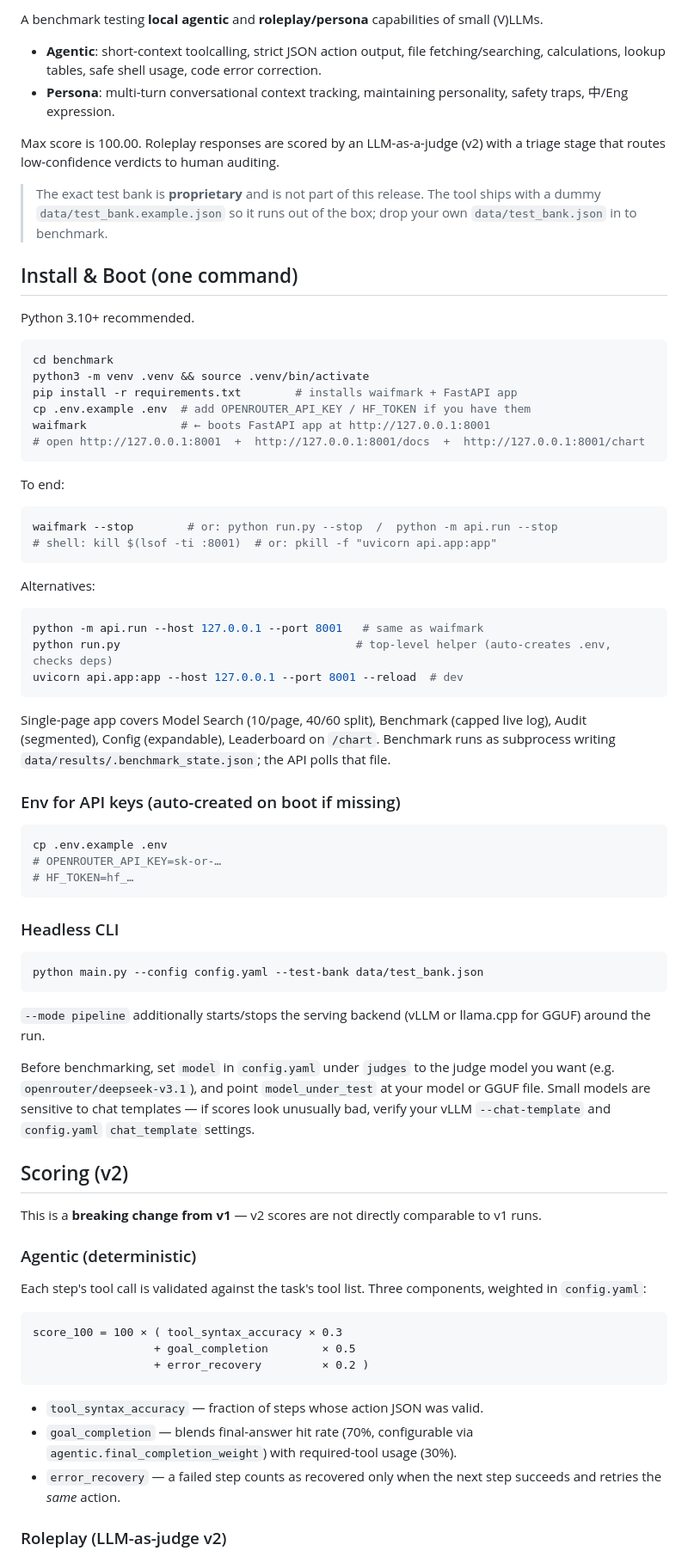
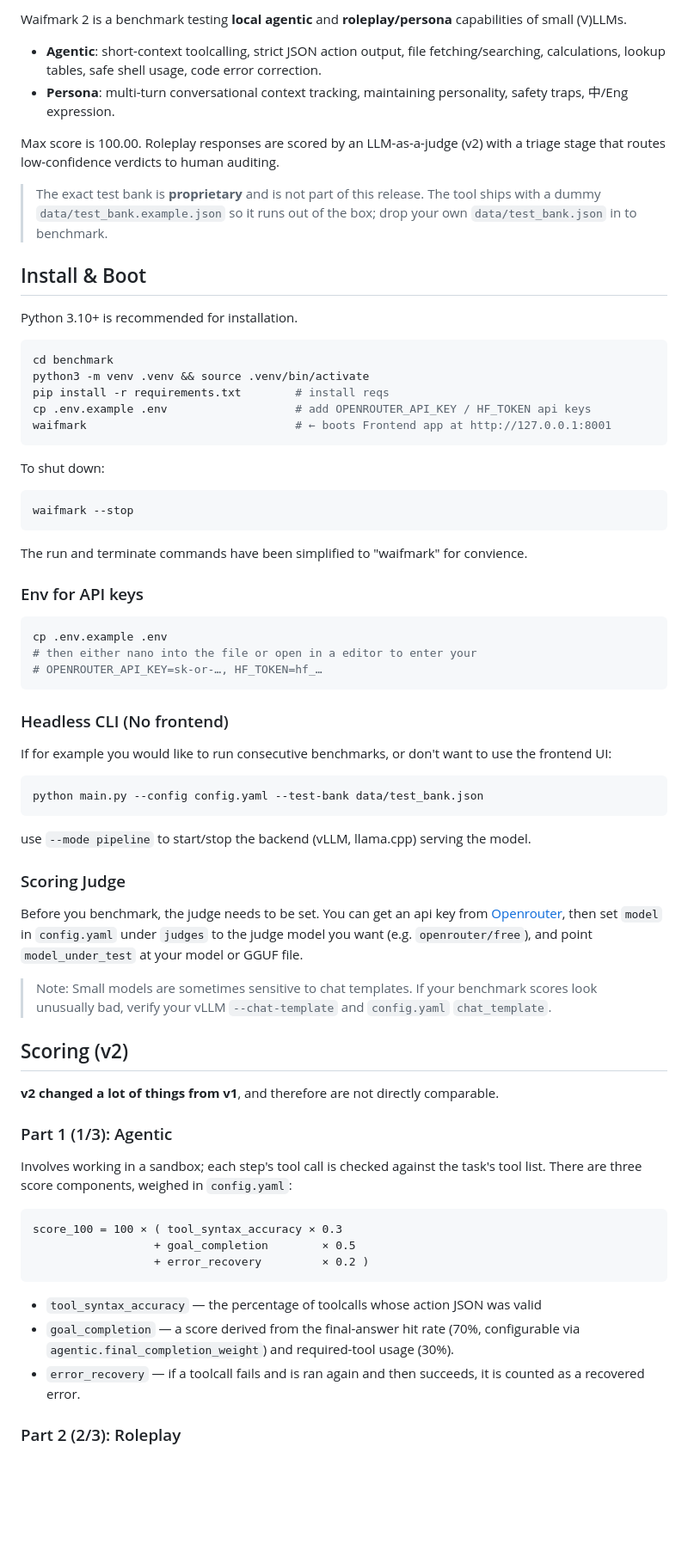
Before and after one commit to qubixal/waifmark, a Markdown page: README.md, the part around one of its changes. Shown at 86% size. Drawn GitHub-style; blank space fills up the shorter version.

Commit message:
rewrote README

````diff
--- a/README.md
+++ b/README.md
@@ -2,5 +2,5 @@
 
-A benchmark testing **local agentic** and **roleplay/persona** capabilities of small (V)LLMs.
+Waifmark 2 is a benchmark testing **local agentic** and **roleplay/persona** capabilities of small (V)LLMs.
 
 - **Agentic**: short-context toolcalling, strict JSON action output, file fetching/searching, calculations, lookup tables, safe shell usage, code error correction.
 - **Persona**: multi-turn conversational context tracking, maintaining personality, safety traps, 中/Eng expression.
@@ -9,59 +9,55 @@ Max score is 100.00. Roleplay responses are scored by an LLM-as-a-judge (v2) wit
 
 > The exact test bank is **proprietary** and is not part of this release. The tool ships with a dummy `data/test_bank.example.json` so it runs out of the box; drop your own `data/test_bank.json` in to benchmark.
 
-## Install & Boot (one command)
+## Install & Boot
 
-Python 3.10+ recommended.
+Python 3.10+ is recommended for installation.
 
 ```bash
 cd benchmark
 python3 -m venv .venv && source .venv/bin/activate
-pip install -r requirements.txt        # installs waifmark + FastAPI app
-cp .env.example .env  # add OPENROUTER_API_KEY / HF_TOKEN if you have them
-waifmark              # ← boots FastAPI app at http://127.0.0.1:8001
-# open http://127.0.0.1:8001  +  http://127.0.0.1:8001/docs  +  http://127.0.0.1:8001/chart
+pip install -r requirements.txt        # install reqs
+cp .env.example .env                   # add OPENROUTER_API_KEY / HF_TOKEN api keys
+waifmark                               # ← boots Frontend app at http://127.0.0.1:8001
 ```
 
-To end:
+To shut down:
 ```bash
-waifmark --stop        # or: python run.py --stop  /  python -m api.run --stop
-# shell: kill $(lsof -ti :8001)  # or: pkill -f "uvicorn api.app:app"
+waifmark --stop
 ```
 
-Alternatives:
-```bash
-python -m api.run --host 127.0.0.1 --port 8001   # same as waifmark
-python run.py                                   # top-level helper (auto-creates .env, checks deps)
-uvicorn api.app:app --host 127.0.0.1 --port 8001 --reload  # dev
-```
+The run and terminate commands have been simplified to "waifmark" for convience.
 
-Single-page app covers Model Search (10/page, 40/60 split), Benchmark (capped live log), Audit (segmented), Config (expandable), Leaderboard on `/chart`. Benchmark runs as subprocess writing `data/results/.benchmark_state.json`; the API polls that file.
-
-### Env for API keys (auto-created on boot if missing)
+### Env for API keys
 
 ```bash
 cp .env.example .env
-# OPENROUTER_API_KEY=sk-or-…
-# HF_TOKEN=hf_…
+# then either nano into the file or open in a editor to enter your
+# OPENROUTER_API_KEY=sk-or-…, HF_TOKEN=hf_…
 ```
 
-### Headless CLI
+### Headless CLI (No frontend)
 
+If for example you would like to run consecutive benchmarks, or don't want to use the frontend UI:
 ```bash
 python main.py --config config.yaml --test-bank data/test_bank.json
 ```
 
-`--mode pipeline` additionally starts/stops the serving backend (vLLM or llama.cpp for GGUF) around the run.
+use `--mode pipeline` to start/stop the backend (vLLM, llama.cpp) serving the model.
 
-Before benchmarking, set `model` in `config.yaml` under `judges` to the judge model you want (e.g. `openrouter/deepseek-v3.1`), and point `model_under_test` at your model or GGUF file. Small models are sensitive to chat templates — if scores look unusually bad, verify your vLLM `--chat-template` and `config.yaml` `chat_template` settings.
+### Scoring Judge
+Before you benchmark, the judge needs to be set. You can get an api key from [Openrouter](https://openrouter.ai), then set `model` in `config.yaml` under `judges` to the judge model you want (e.g. `openrouter/free`), and point `model_under_test` at your model or GGUF file.
+
+> Note: Small models are sometimes sensitive to chat templates. If your benchmark scores look unusually bad, verify your vLLM `--chat-template` and `config.yaml` `chat_template`.
 
 ## Scoring (v2)
 
-This is a **breaking change from v1** — v2 scores are not directly comparable to v1 runs.
+**v2 changed a lot of things from v1**, and therefore are not directly comparable.
 
-### Agentic (deterministic)
+### Part 1 (1/3): Agentic
 
-Each step's tool call is validated against the task's tool list. Three components, weighted in `config.yaml`:
+Involves working in a sandbox; each step's tool call is checked against the task's tool list.
+There are three score components, weighed in `config.yaml`:
 
 ```
 score_100 = 100 × ( tool_syntax_accuracy × 0.3
@@ -69,9 +65,9 @@ score_100 = 100 × ( tool_syntax_accuracy × 0.3
                   + error_recovery         × 0.2 )
 ```
 
-- `tool_syntax_accuracy` — fraction of steps whose action JSON was valid.
-- `goal_completion` — blends final-answer hit rate (70%, configurable via `agentic.final_completion_weight`) with required-tool usage (30%).
-- `error_recovery` — a failed step counts as recovered only when the next step succeeds and retries the *same* action.
+- `tool_syntax_accuracy` — the percentage of toolcalls whose action JSON was valid
+- `goal_completion` — a score derived from the final-answer hit rate (70%, configurable via `agentic.final_completion_weight`) and required-tool usage (30%).
+- `error_recovery` — if a toolcall fails and is ran again and then succeeds, it is counted as a recovered error.
 
-### Roleplay (LLM-as-judge v2)
+### Part 2 (2/3): Roleplay
 
````
Also changed, not shown: other parts of README.md (+8 -13 lines).
